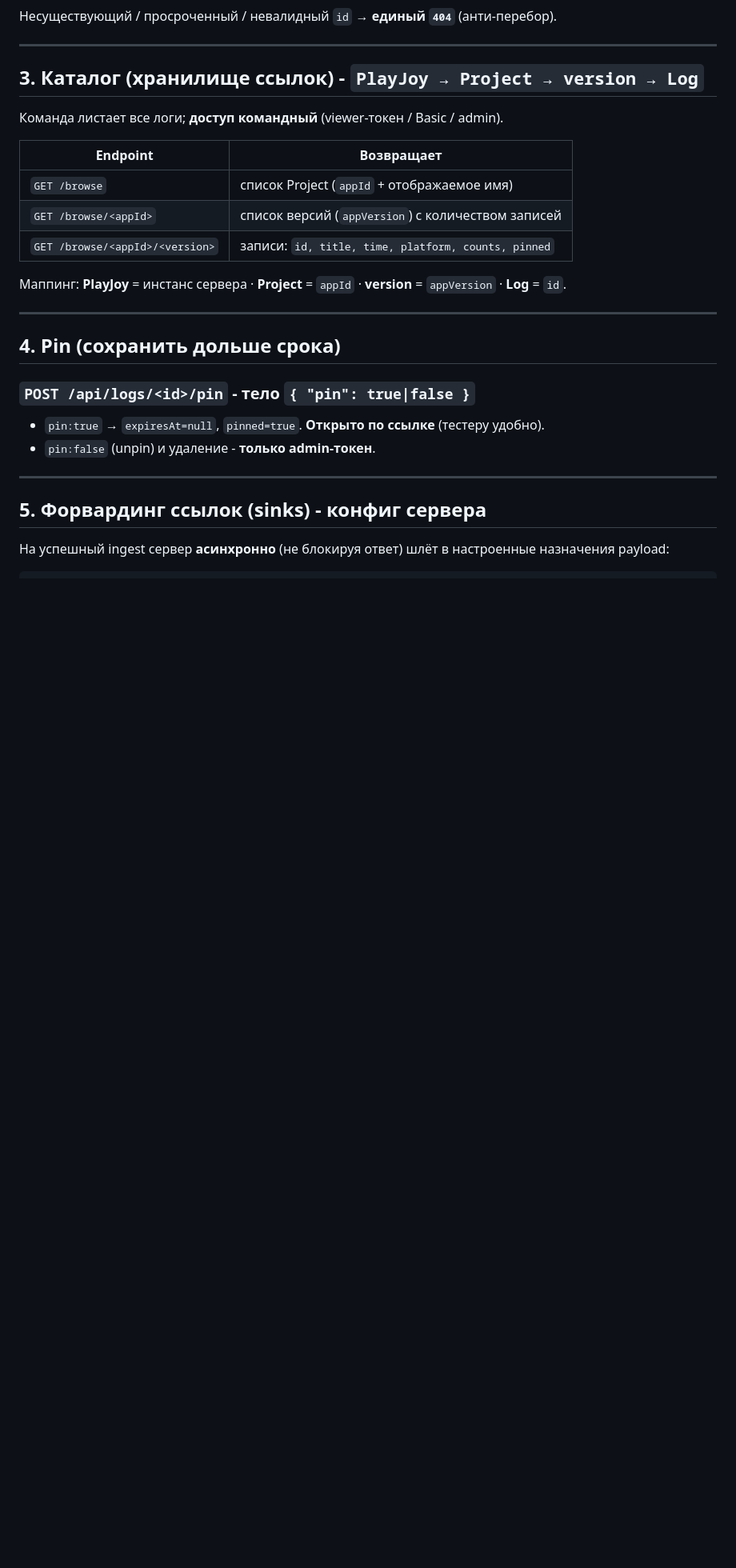
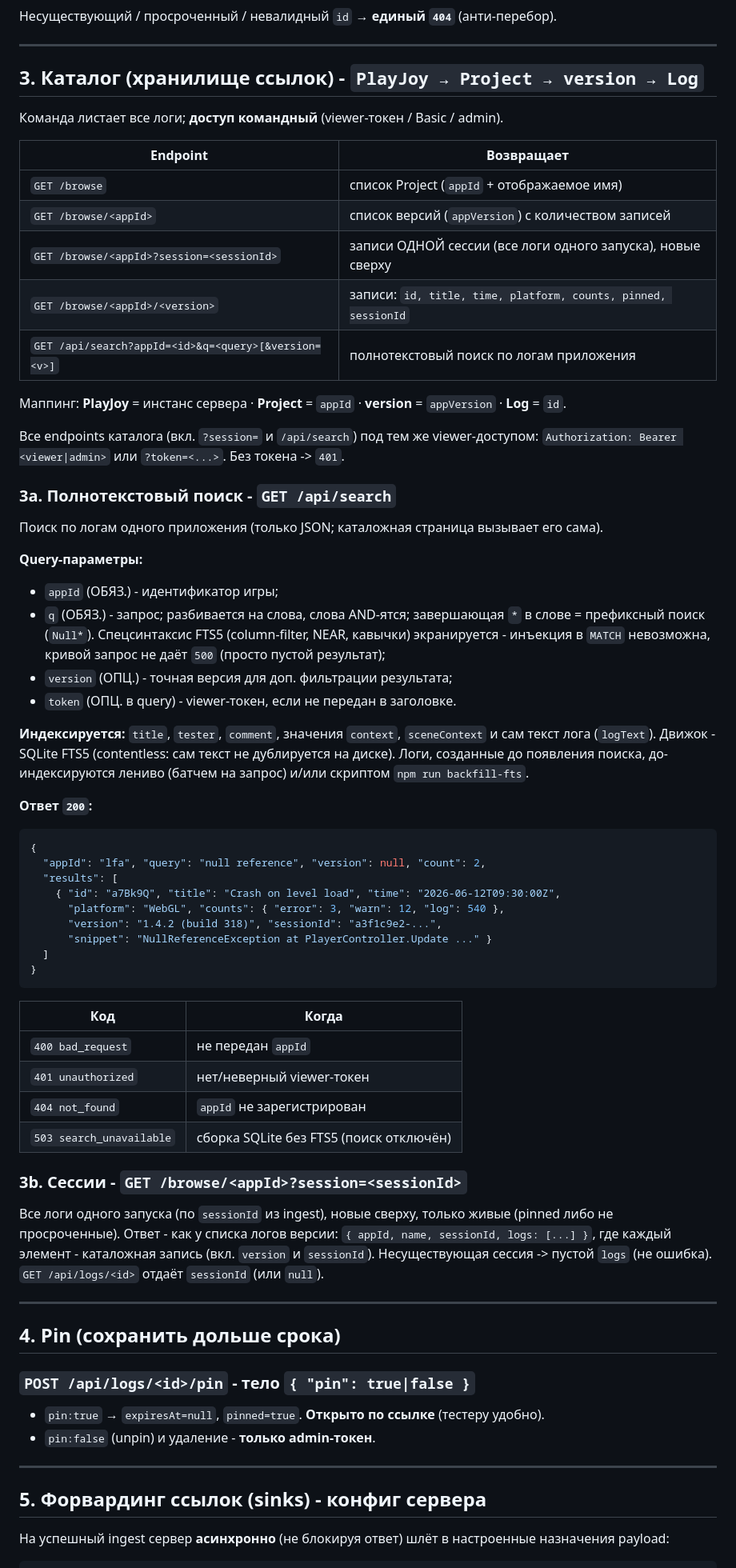
Before and after one commit to AitiX/Fastlogs, a Markdown page: CONTRACT.md, the part around one of its changes. Shown at 80% size. Rendered like a GitHub page; blank space fills up the shorter version.

Commit message:
docs: sessionId, full-text search, WebGL picker and GM zip across contract + changelog

````diff
--- a/CONTRACT.md
+++ b/CONTRACT.md
@@ -197,9 +201,50 @@ http://localhost:8787
 |----------|-----------|
 | `GET /browse` | список Project (`appId` + отображаемое имя) |
 | `GET /browse/<appId>` | список версий (`appVersion`) с количеством записей |
-| `GET /browse/<appId>/<version>` | записи: `id, title, time, platform, counts, pinned` |
+| `GET /browse/<appId>?session=<sessionId>` | записи ОДНОЙ сессии (все логи одного запуска), новые сверху |
+| `GET /browse/<appId>/<version>` | записи: `id, title, time, platform, counts, pinned, sessionId` |
+| `GET /api/search?appId=<id>&q=<query>[&version=<v>]` | полнотекстовый поиск по логам приложения |
 
 Маппинг: **PlayJoy** = инстанс сервера · **Project** = `appId` · **version** = `appVersion` · **Log** = `id`.
+
+Все endpoints каталога (вкл. `?session=` и `/api/search`) под тем же viewer-доступом: `Authorization: Bearer <viewer|admin>` или `?token=<...>`. Без токена -> `401`.
+
+### 3a. Полнотекстовый поиск - `GET /api/search`
+
+Поиск по логам одного приложения (только JSON; каталожная страница вызывает его сама).
+
+**Query-параметры:**
+- `appId` (ОБЯЗ.) - идентификатор игры;
+- `q` (ОБЯЗ.) - запрос; разбивается на слова, слова AND-ятся; завершающая `*` в слове = префиксный поиск (`Null*`). Спецсинтаксис FTS5 (column-filter, NEAR, кавычки) экранируется - инъекция в `MATCH` невозможна, кривой запрос не даёт `500` (просто пустой результат);
+- `version` (ОПЦ.) - точная версия для доп. фильтрации результата;
+- `token` (ОПЦ. в query) - viewer-токен, если не передан в заголовке.
+
+**Индексируется:** `title`, `tester`, `comment`, значения `context`, `sceneContext` и сам текст лога (`logText`). Движок - SQLite FTS5 (contentless: сам текст не дублируется на диске). Логи, созданные до появления поиска, до-индексируются лениво (батчем на запрос) и/или скриптом `npm run backfill-fts`.
+
+**Ответ `200`:**
+
+```json
+{
+  "appId": "lfa", "query": "null reference", "version": null, "count": 2,
+  "results": [
+    { "id": "a7Bk9Q", "title": "Crash on level load", "time": "2026-06-12T09:30:00Z",
+      "platform": "WebGL", "counts": { "error": 3, "warn": 12, "log": 540 },
+      "version": "1.4.2 (build 318)", "sessionId": "a3f1c9e2-...",
+      "snippet": "NullReferenceException at PlayerController.Update ..." }
+  ]
+}
+```
+
+| Код | Когда |
+|-----|-------|
+| `400 bad_request` | не передан `appId` |
+| `401 unauthorized` | нет/неверный viewer-токен |
+| `404 not_found` | `appId` не зарегистрирован |
+| `503 search_unavailable` | сборка SQLite без FTS5 (поиск отключён) |
+
+### 3b. Сессии - `GET /browse/<appId>?session=<sessionId>`
+
+Все логи одного запуска (по `sessionId` из ingest), новые сверху, только живые (pinned либо не просроченные). Ответ - как у списка логов версии: `{ appId, name, sessionId, logs: [...] }`, где каждый элемент - каталожная запись (вкл. `version` и `sessionId`). Несуществующая сессия -> пустой `logs` (не ошибка). `GET /api/logs/<id>` отдаёт `sessionId` (или `null`).
 
 ---
 
````
Also changed, not shown: other parts of CONTRACT.md (+4 -0 lines), CHANGELOG.md (+14 -0 lines).
